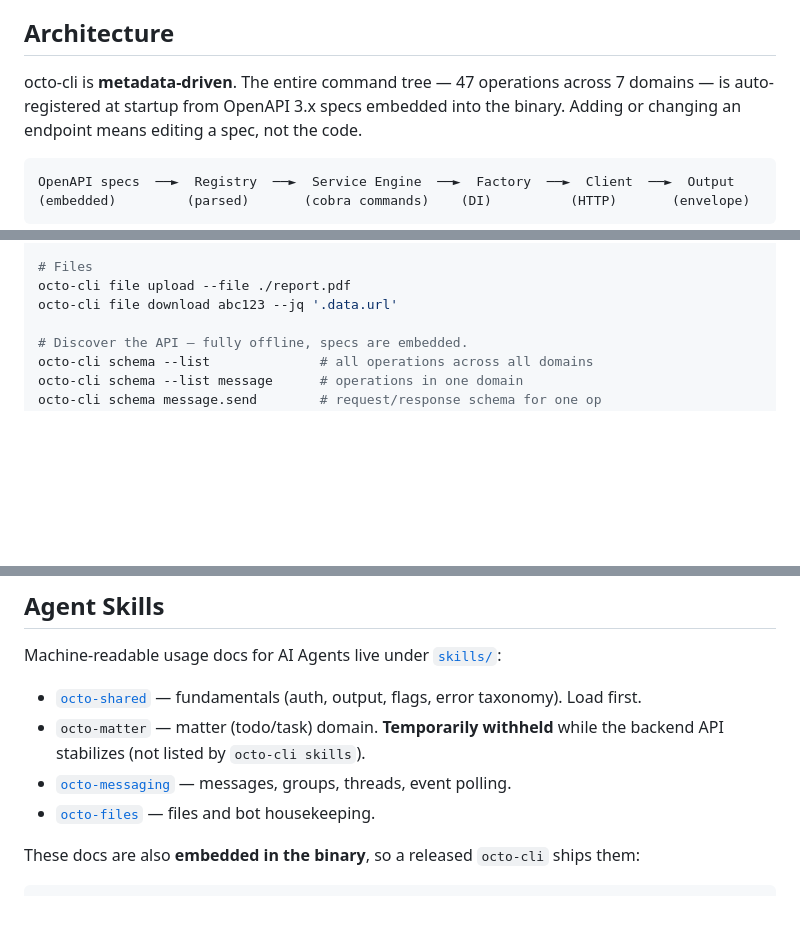
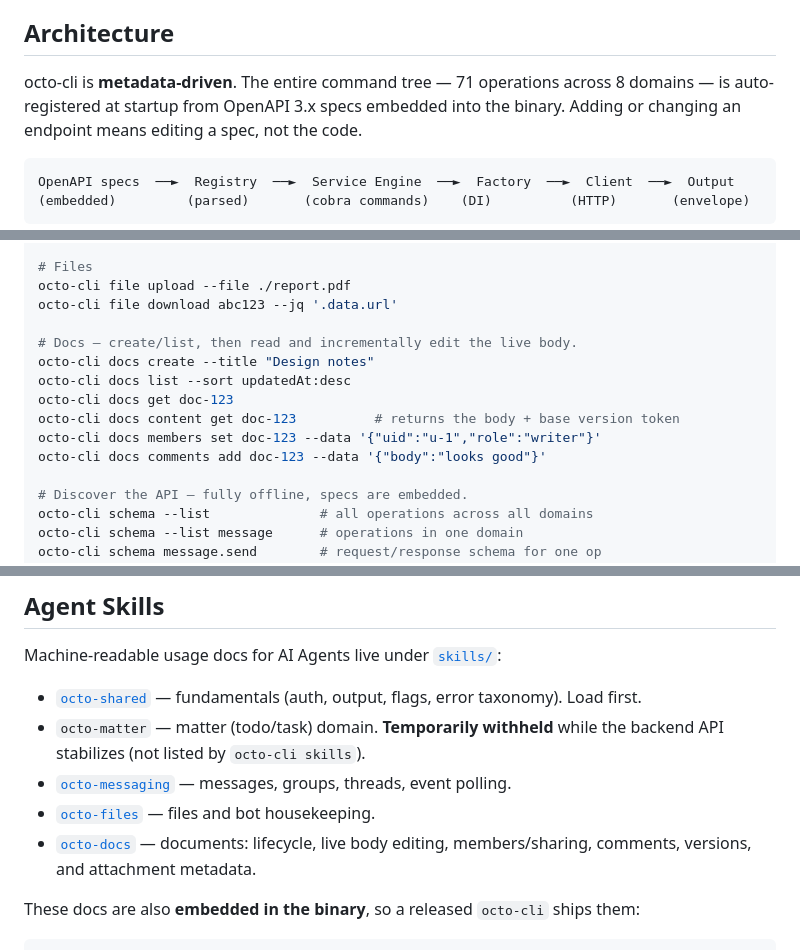
Before and after one commit to Mininglamp-OSS/octo-cli, a Markdown page: README.md, 3 parts joined by grey strips. Rendered like a GitHub page; blank space fills up the shorter version.

Commit message:
docs: sync README with docs domain (8 domains, 71 operations)
The docs domain (octo-docs skill + 24 operations) merged in #68 but the
README was not updated. Sync it against the embedded specs and CLI surface:

- Architecture blurb: 47 ops / 7 domains -> 71 ops / 8 domains
- Domains table: add the docs row (24 ops)
- Quick Start: add representative docs commands
- Agent Skills: list octo-docs

Counts verified against internal/registry/specs/*.json operationIds and the
registry loader test (matter 14, group 9, thread 8, bot 6, message 4,
file 4, event 2, docs 24 = 71).

```diff
--- a/README.md
+++ b/README.md
@@ -12,8 +12,8 @@ deterministic taxonomy. There is no interactive I/O.
 
 ## Architecture
 
-octo-cli is **metadata-driven**. The entire command tree — 47 operations
-across 7 domains — is auto-registered at startup from OpenAPI 3.x specs
+octo-cli is **metadata-driven**. The entire command tree — 71 operations
+across 8 domains — is auto-registered at startup from OpenAPI 3.x specs
 embedded into the binary. Adding or changing an endpoint means editing a
 spec, not the code.
 
@@ -115,6 +116,14 @@ octo-cli thread create --chat-id chat-1 --name "design review"
 # Files
 octo-cli file upload --file ./report.pdf
 octo-cli file download abc123 --jq '.data.url'
+
+# Docs — create/list, then read and incrementally edit the live body.
+octo-cli docs create --title "Design notes"
+octo-cli docs list --sort updatedAt:desc
+octo-cli docs get doc-123
+octo-cli docs content get doc-123          # returns the body + base version token
+octo-cli docs members set doc-123 --data '{"uid":"u-1","role":"writer"}'
+octo-cli docs comments add doc-123 --data '{"body":"looks good"}'
 
 # Discover the API — fully offline, specs are embedded.
 octo-cli schema --list              # all operations across all domains
@@ -223,6 +232,8 @@ Machine-readable usage docs for AI Agents live under [`skills/`](./skills/):
 - [`octo-messaging`](./skills/octo-messaging/SKILL.md) — messages, groups,
   threads, event polling.
 - [`octo-files`](./skills/octo-files/SKILL.md) — files and bot housekeeping.
+- [`octo-docs`](./skills/octo-docs/SKILL.md) — documents: lifecycle, live body
+  editing, members/sharing, comments, versions, and attachment metadata.
 
 These docs are also **embedded in the binary**, so a released `octo-cli` ships them:
 
```
Also changed, not shown: other parts of README.md (+1 -0 lines).
